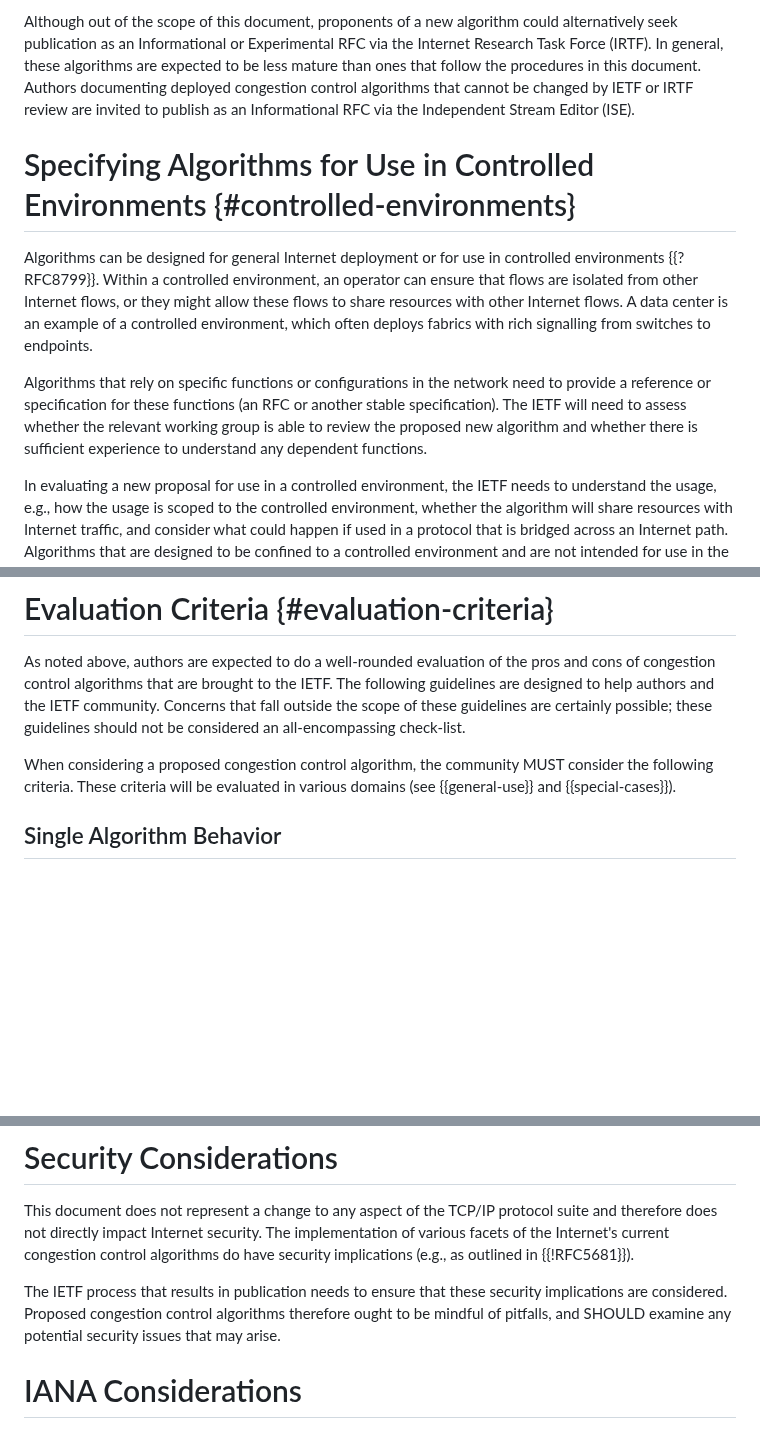
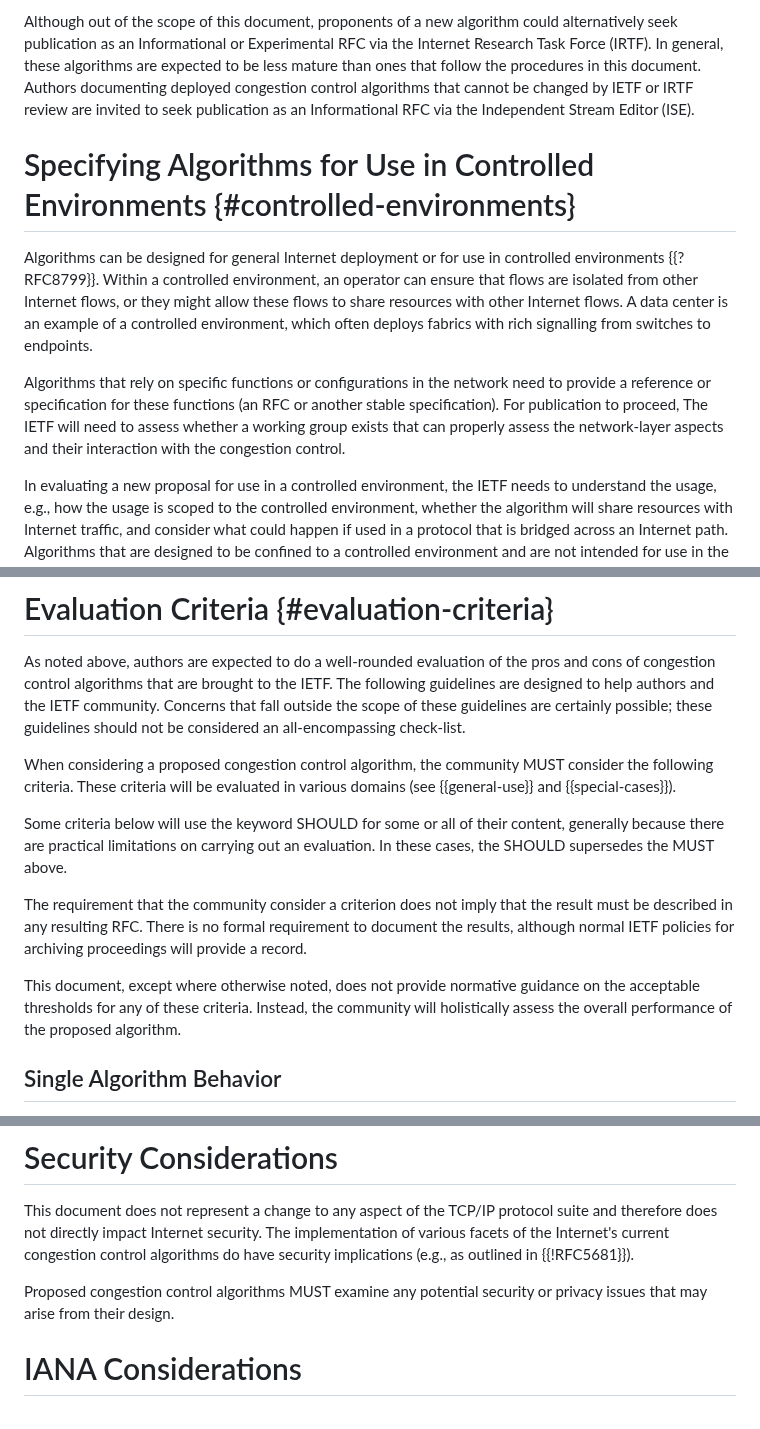
Before and after one commit to ietf-wg-ccwg/rfc5033bis, a Markdown page: draft-ietf-ccwg-rfc5033bis.md, 3 parts joined by grey strips. Drawn GitHub-style; blank space fills up the shorter version.

Commit message:
Roman DISCUSS

```diff
--- a/draft-ietf-ccwg-rfc5033bis.md
+++ b/draft-ietf-ccwg-rfc5033bis.md
@@ -294,8 +294,8 @@ alternatively seek publication as an Informational or Experimental RFC via the
 Internet Research Task Force (IRTF). In general, these algorithms are expected
 to be less mature than ones that follow the procedures in this document. Authors
 documenting deployed congestion control algorithms that cannot be changed by
-IETF or IRTF review are invited to publish as an Informational RFC via the
-Independent Stream Editor (ISE).
+IETF or IRTF review are invited to seek publication as an Informational RFC via
+the Independent Stream Editor (ISE).
 
 # Specifying Algorithms for Use in Controlled Environments {#controlled-environments}
 
@@ -310,9 +310,9 @@ fabrics with rich signalling from switches to endpoints.
 Algorithms that
 rely on specific functions or configurations in the network need to provide a
 reference or specification for these functions (an RFC or another stable
-specification). The IETF will need to assess whether the relevant working group
-is able to review the proposed new algorithm and whether there is sufficient
-experience to understand any dependent functions.
+specification). For publication to proceed, The IETF will need to assess whether
+a working group exists that can properly assess the network-layer aspects and
+their interaction with the congestion control.
 
 In evaluating a new proposal for use in a controlled environment, the IETF needs
 to understand the usage, e.g., how the usage is scoped to the controlled
@@ -334,6 +334,19 @@ these guidelines should not be considered an all-encompassing check-list.
 When considering a proposed congestion control algorithm, the community MUST
 consider the following criteria. These criteria will be evaluated in various
 domains (see {{general-use}} and {{special-cases}}).
+
+Some criteria below will use the keyword SHOULD for some or all of their
+content, generally because there are practical limitations on carrying out an
+evaluation. In these cases, the SHOULD supersedes the MUST above.
+
+The requirement that the community consider a criterion does not imply that the
+result must be described in any resulting RFC. There is no formal requirement
+to document the results, although normal IETF policies for archiving proceedings
+will provide a record.
+
+This document, except where otherwise noted, does not provide normative guidance
+on the acceptable thresholds for any of these criteria. Instead, the community
+will holistically assess the overall performance of the proposed algorithm.
 
 ## Single Algorithm Behavior
 
@@ -778,10 +791,8 @@ suite and therefore does not directly impact Internet security.  The
 implementation of various facets of the Internet's current congestion control
 algorithms do have security implications (e.g., as outlined in {{!RFC5681}}).
 
-The IETF process that results in publication needs to ensure that these security
-implications are considered. Proposed congestion control algorithms therefore
-ought to be mindful of pitfalls, and SHOULD examine any potential security
-issues that may arise.
+Proposed congestion control algorithms MUST examine any potential security or
+privacy issues that may arise from their design.
 
 # IANA Considerations
 
```
Also changed, not shown: other parts of draft-ietf-ccwg-rfc5033bis.md (+4 -4 lines).
